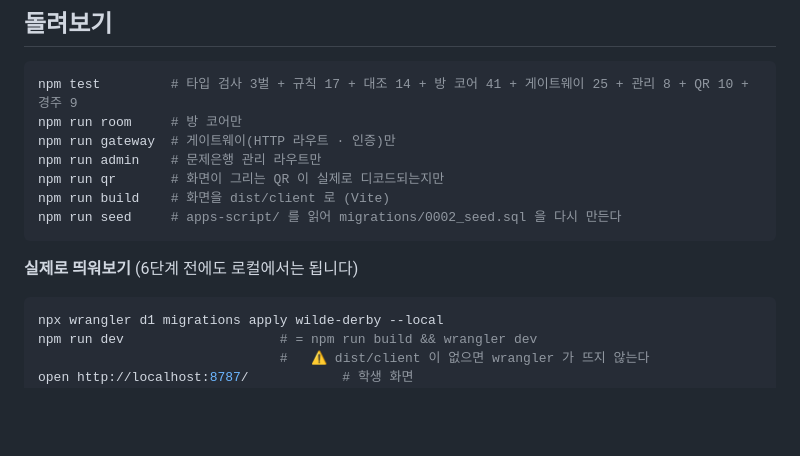
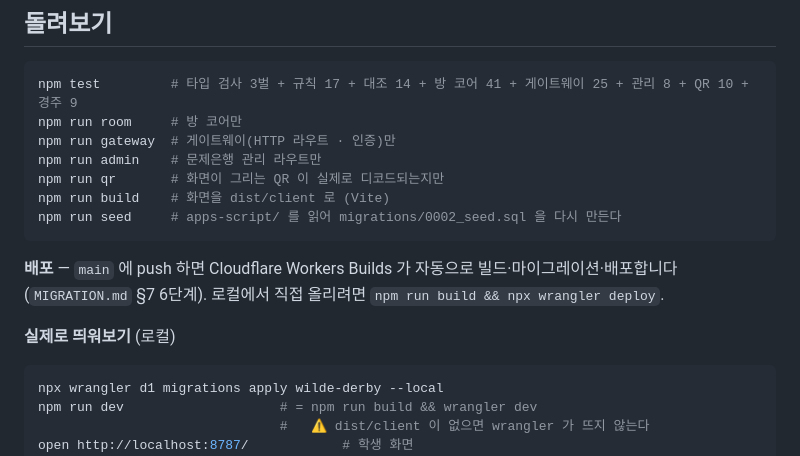
Before and after one commit to baesisi3648/pjt-bio-betting, a Markdown page: web/README.md, the part around the change. Rendered like a GitHub page; blank space fills up the shorter version.

````diff
--- a/web/README.md
+++ b/web/README.md
@@ -61,7 +61,10 @@ npm run build    # 화면을 dist/client 로 (Vite)
 npm run seed     # apps-script/ 를 읽어 migrations/0002_seed.sql 을 다시 만든다
 ```
 
-**실제로 띄워보기** (6단계 전에도 로컬에서는 됩니다)
+**배포** — `main` 에 push 하면 Cloudflare Workers Builds 가 자동으로 빌드·마이그레이션·배포합니다
+(`MIGRATION.md` §7 6단계). 로컬에서 직접 올리려면 `npm run build && npx wrangler deploy`.
+
+**실제로 띄워보기** (로컬)
 
 ```bash
 npx wrangler d1 migrations apply wilde-derby --local
````
Also changed, not shown: web/MIGRATION.md (+7 -0 lines).
